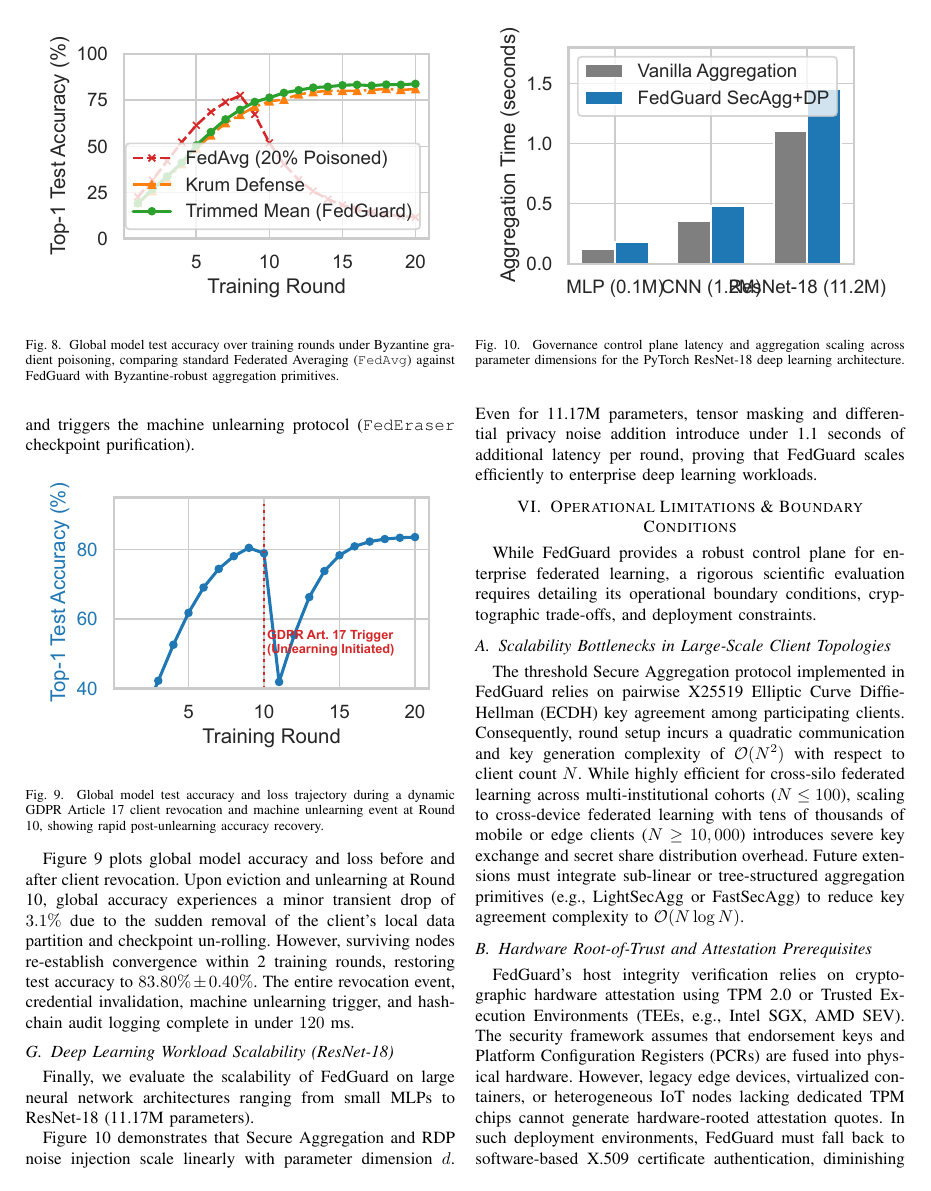
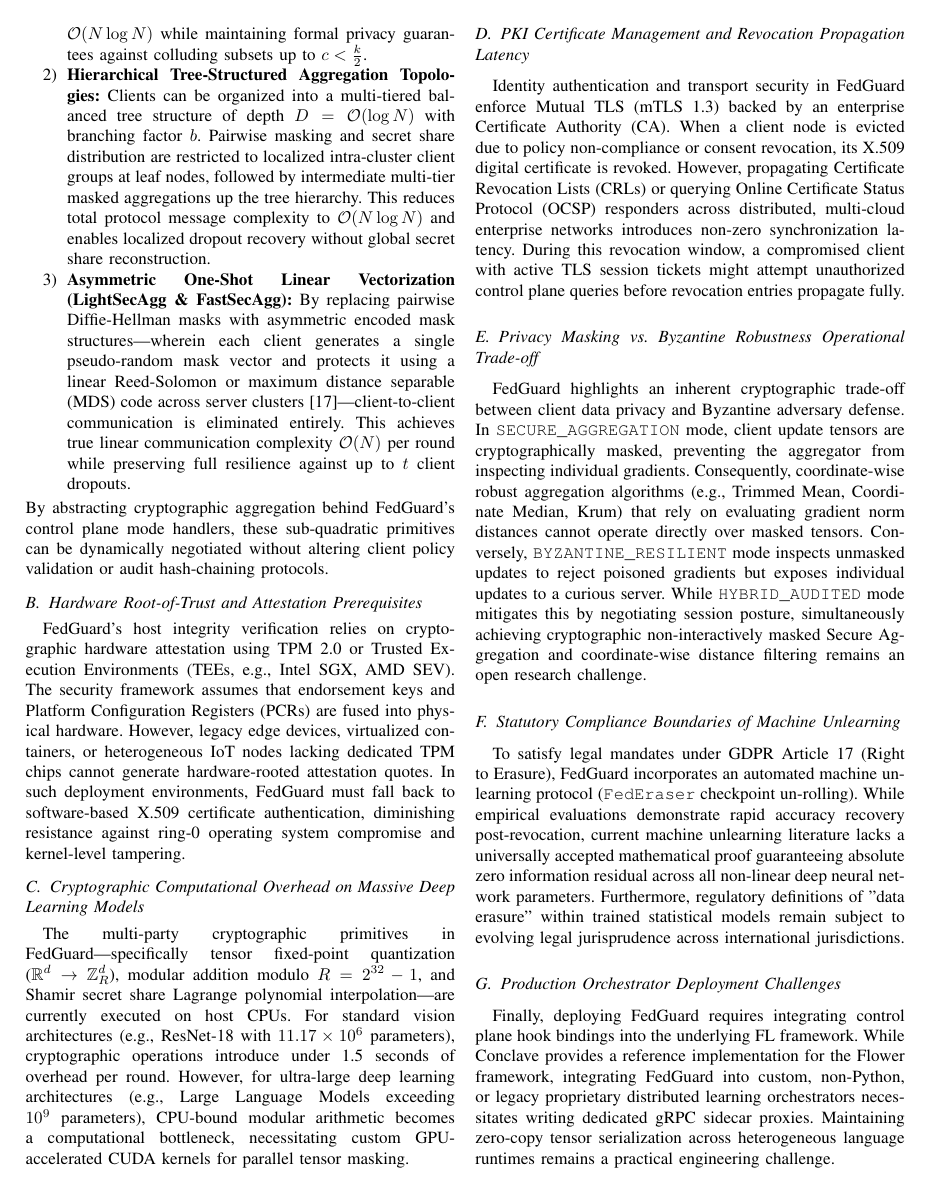
Before and after one commit to Shariq12345/conclave_v1, a LaTeX paper (research_paper/main.tex, which reads research_paper/sections/limitations.tex): page 11 of 13 before the commit and page 12 of 13 after it. Compiled offline with pdfLaTeX.

Commit message:
Expand Section VI-A with sub-quadratic Secure Aggregation mitigation roadmap (SecAgg+, Tree-Topologies, LightSecAgg)

```diff
--- a/research_paper/sections/limitations.tex
+++ b/research_paper/sections/limitations.tex
@@ -3,9 +3,17 @@
 
 While FedGuard provides a robust control plane for enterprise federated learning, a rigorous scientific evaluation requires detailing its operational boundary conditions, cryptographic trade-offs, and deployment constraints.
 
-\subsection{Scalability Bottlenecks in Large-Scale Client Topologies}
+\subsection{Scalability Bottlenecks and Sub-Quadratic Mitigation Roadmap}
 
-The threshold Secure Aggregation protocol implemented in FedGuard relies on pairwise X25519 Elliptic Curve Diffie-Hellman (ECDH) key agreement among participating clients. Consequently, round setup incurs a quadratic communication and key generation complexity of $\mathcal{O}(N^2)$ with respect to client count $N$. While highly efficient for cross-silo federated learning across multi-institutional cohorts ($N \le 100$), scaling to cross-device federated learning with tens of thousands of mobile or edge clients ($N \ge 10,000$) introduces severe key exchange and secret share distribution overhead. Future extensions must integrate sub-linear or tree-structured aggregation primitives (e.g., LightSecAgg or FastSecAgg) to reduce key agreement complexity to $\mathcal{O}(N \log N)$.
+The threshold Secure Aggregation protocol implemented in FedGuard relies on pairwise X25519 Elliptic Curve Diffie-Hellman (ECDH) key agreement among all client pairs $(u, v)$ with $u < v$. Consequently, round setup incurs a quadratic communication and key generation complexity of $\mathcal{O}(N^2)$ with respect to client count $N$. While highly efficient for cross-silo federated learning across multi-institutional enterprise cohorts ($N \le 100$), scaling to cross-device federated learning with tens of thousands of edge nodes ($N \ge 10,000$) introduces substantial key exchange and secret share distribution overhead.
+
+To resolve this bottleneck in future framework iterations, FedGuard's control plane architecture is designed to seamlessly incorporate three advanced sub-quadratic masking topologies:
+\begin{enumerate}
+    \item \textbf{Random Graph Masking Sub-Sampling ($\text{SecAgg+}$):} Rather than establishing a fully connected complete graph $K_N$ requiring $\frac{N(N-1)}{2}$ pairwise secrets, clients can be arranged in a regular $k$-random graph topology where each client forms pairwise Diffie-Hellman secrets with only $k = \mathcal{O}(\log N)$ nearest neighbors~\cite{bell2020secagg}. This reduces per-client communication overhead from $\mathcal{O}(N)$ to $\mathcal{O}(\log N)$ and global key setup complexity to $\mathcal{O}(N \log N)$ while maintaining formal privacy guarantees against colluding subsets up to $c < \frac{k}{2}$.
+    \item \textbf{Hierarchical Tree-Structured Aggregation Topologies:} Clients can be organized into a multi-tiered balanced tree structure of depth $D = \mathcal{O}(\log N)$ with branching factor $b$. Pairwise masking and secret share distribution are restricted to localized intra-cluster client groups at leaf nodes, followed by intermediate multi-tier masked aggregations up the tree hierarchy. This reduces total protocol message complexity to $\mathcal{O}(N \log N)$ and enables localized dropout recovery without global secret share reconstruction.
+    \item \textbf{Asymmetric One-Shot Linear Vectorization ($\text{LightSecAgg}$ \& $\text{FastSecAgg}$):} By replacing pairwise Diffie-Hellman masks with asymmetric encoded mask structures—wherein each client generates a single pseudo-random mask vector and protects it using a linear Reed-Solomon or maximum distance separable (MDS) code across server clusters~\cite{so2021lightsecagg}—client-to-client communication is eliminated entirely. This achieves true linear communication complexity $\mathcal{O}(N)$ per round while preserving full resilience against up to $t$ client dropouts.
+\end{enumerate}
+By abstracting cryptographic aggregation behind FedGuard's control plane mode handlers, these sub-quadratic primitives can be dynamically negotiated without altering client policy validation or audit hash-chaining protocols.
 
 \subsection{Hardware Root-of-Trust and Attestation Prerequisites}
 
```
Also changed, not shown: research_paper/main.pdf, 1 other file.
